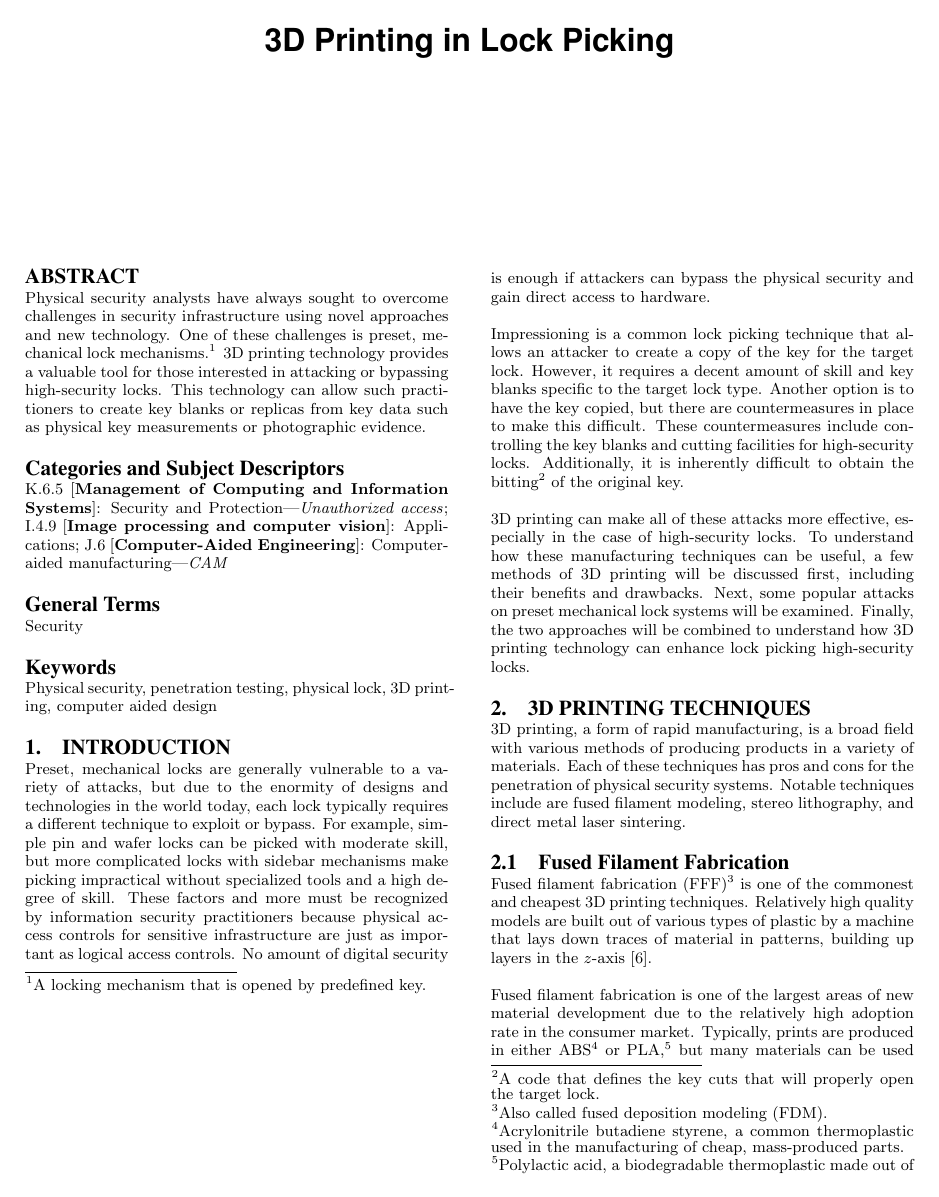
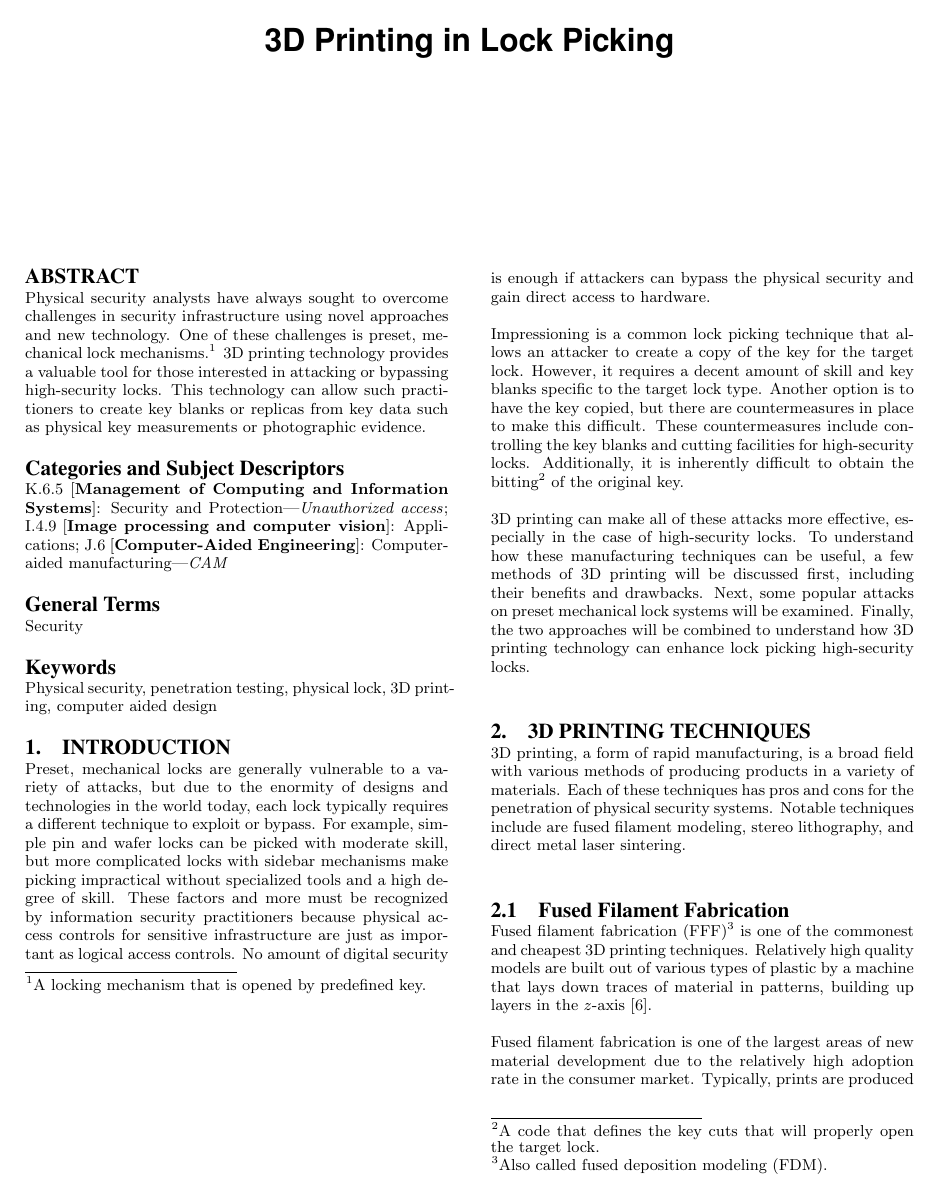
Before and after one commit to cgoettel/3d-printing-for-lockpicking, a LaTeX paper (3d-printing-for-lockpicking/main.tex): page 1 of 5. The pictures show the PDF file 3d-printing-for-lockpicking/main.pdf that the author committed with the source.

Commit message:
Fixed footnote page penalty.

```diff
--- a/3d-printing-for-lockpicking/main.tex
+++ b/3d-printing-for-lockpicking/main.tex
@@ -28,6 +28,9 @@
 %     \email{dale\_rowe@byu.edu}
 % }
 
+% Force footnotes to stay on the same page and not bleed over. Long footnotes should be placed in the appendix.
+\interfootnotelinepenalty=10000
+
 \begin{document}
 \maketitle
 
```
Also changed, not shown: 3d-printing-for-lockpicking/main.pdf, 3d-printing-for-lockpicking/main.tex (1 more changed lines).
